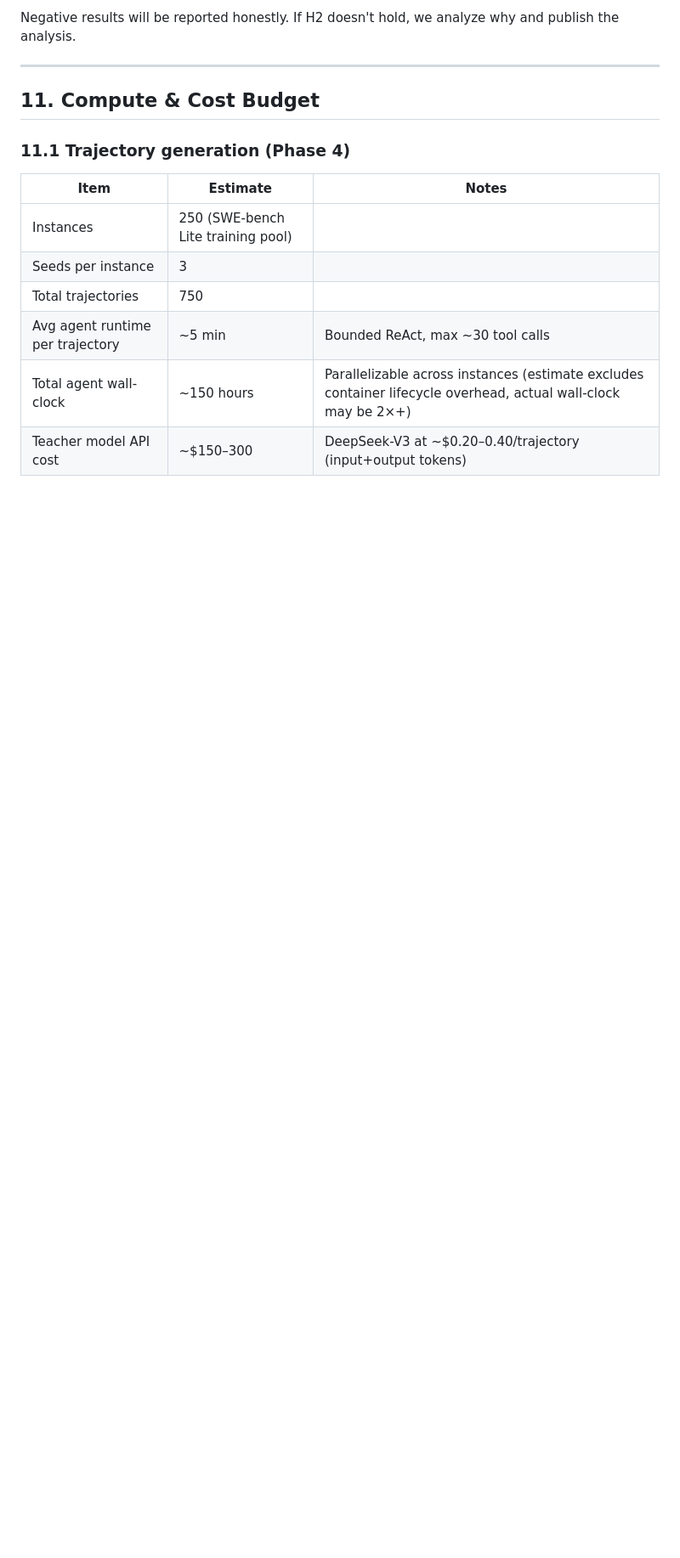
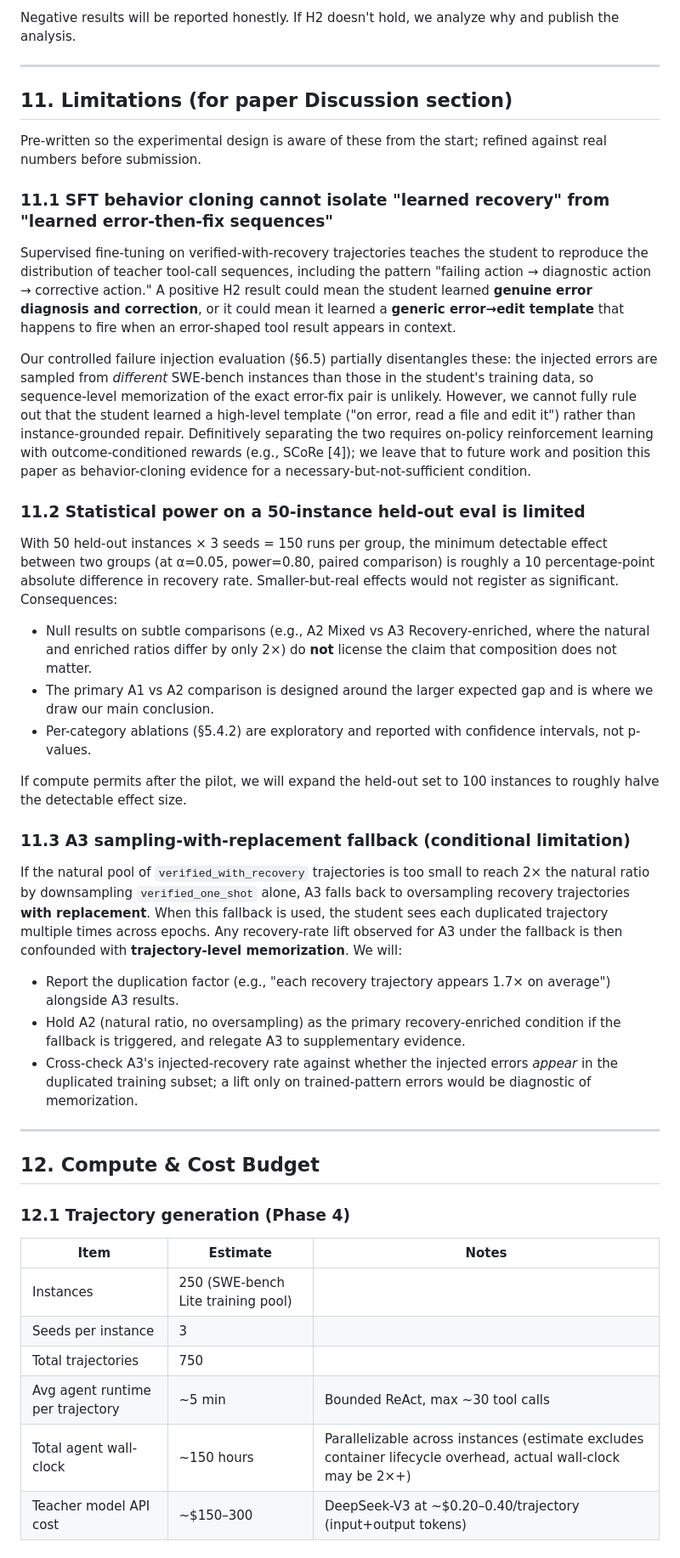
Before and after one commit to czhang076/Pare-agent, a Markdown page: plan.md, the part around one of its changes. Shown at 85% size. Rendered like a GitHub page; blank space fills up the shorter version.

Commit message:
refactor(plan): update recovery-enriched sampling strategy and clarify limitations

```diff
--- a/plan.md
+++ b/plan.md
@@ -562,9 +564,39 @@ Negative results will be reported honestly. If H2 doesn't hold, we analyze why a
 
 ---
 
-## 11. Compute & Cost Budget
+## 11. Limitations (for paper Discussion section)
 
-### 11.1 Trajectory generation (Phase 4)
+Pre-written so the experimental design is aware of these from the start; refined against real numbers before submission.
+
+### 11.1 SFT behavior cloning cannot isolate "learned recovery" from "learned error-then-fix sequences"
+
+Supervised fine-tuning on verified-with-recovery trajectories teaches the student to reproduce the distribution of teacher tool-call sequences, including the pattern "failing action → diagnostic action → corrective action." A positive H2 result could mean the student learned **genuine error diagnosis and correction**, or it could mean it learned a **generic error→edit template** that happens to fire when an error-shaped tool result appears in context.
+
+Our controlled failure injection evaluation (§6.5) partially disentangles these: the injected errors are sampled from *different* SWE-bench instances than those in the student's training data, so sequence-level memorization of the exact error-fix pair is unlikely. However, we cannot fully rule out that the student learned a high-level template ("on error, read a file and edit it") rather than instance-grounded repair. Definitively separating the two requires on-policy reinforcement learning with outcome-conditioned rewards (e.g., SCoRe [4]); we leave that to future work and position this paper as behavior-cloning evidence for a necessary-but-not-sufficient condition.
+
+### 11.2 Statistical power on a 50-instance held-out eval is limited
+
+With 50 held-out instances × 3 seeds = 150 runs per group, the minimum detectable effect between two groups (at α=0.05, power=0.80, paired comparison) is roughly a 10 percentage-point absolute difference in recovery rate. Smaller-but-real effects would not register as significant. Consequences:
+
+- Null results on subtle comparisons (e.g., A2 Mixed vs A3 Recovery-enriched, where the natural and enriched ratios differ by only 2×) do **not** license the claim that composition does not matter.
+- The primary A1 vs A2 comparison is designed around the larger expected gap and is where we draw our main conclusion.
+- Per-category ablations (§5.4.2) are exploratory and reported with confidence intervals, not p-values.
+
+If compute permits after the pilot, we will expand the held-out set to 100 instances to roughly halve the detectable effect size.
+
+### 11.3 A3 sampling-with-replacement fallback (conditional limitation)
+
+If the natural pool of `verified_with_recovery` trajectories is too small to reach 2× the natural ratio by downsampling `verified_one_shot` alone, A3 falls back to oversampling recovery trajectories **with replacement**. When this fallback is used, the student sees each duplicated trajectory multiple times across epochs. Any recovery-rate lift observed for A3 under the fallback is then confounded with **trajectory-level memorization**. We will:
+
+- Report the duplication factor (e.g., "each recovery trajectory appears 1.7× on average") alongside A3 results.
+- Hold A2 (natural ratio, no oversampling) as the primary recovery-enriched condition if the fallback is triggered, and relegate A3 to supplementary evidence.
+- Cross-check A3's injected-recovery rate against whether the injected errors *appear* in the duplicated training subset; a lift only on trained-pattern errors would be diagnostic of memorization.
+
+---
+
+## 12. Compute & Cost Budget
+
+### 12.1 Trajectory generation (Phase 4)
 
 | Item | Estimate | Notes |
 |---|---|---|
```
Also changed, not shown: other parts of plan.md (+8 -6 lines).
